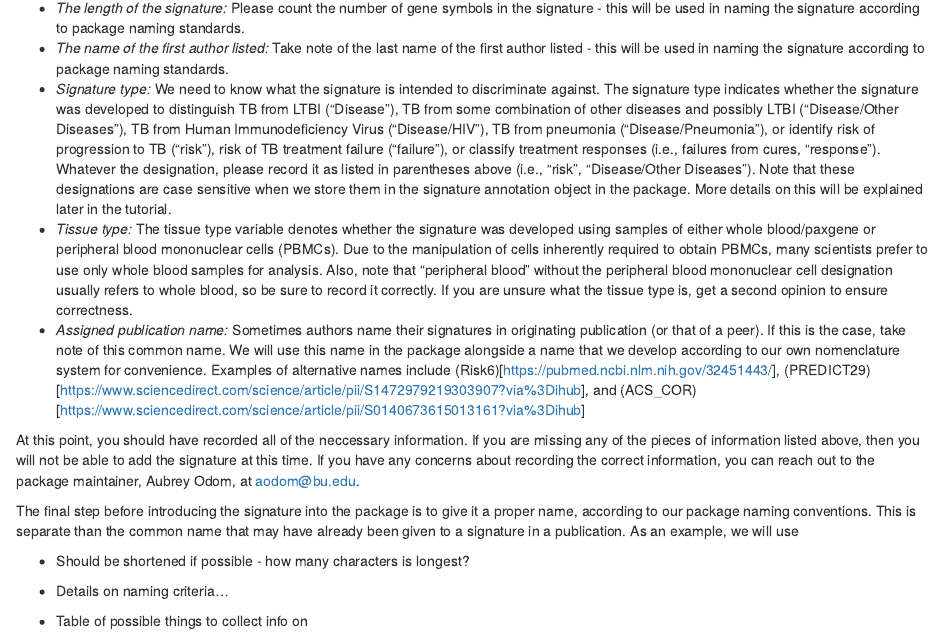
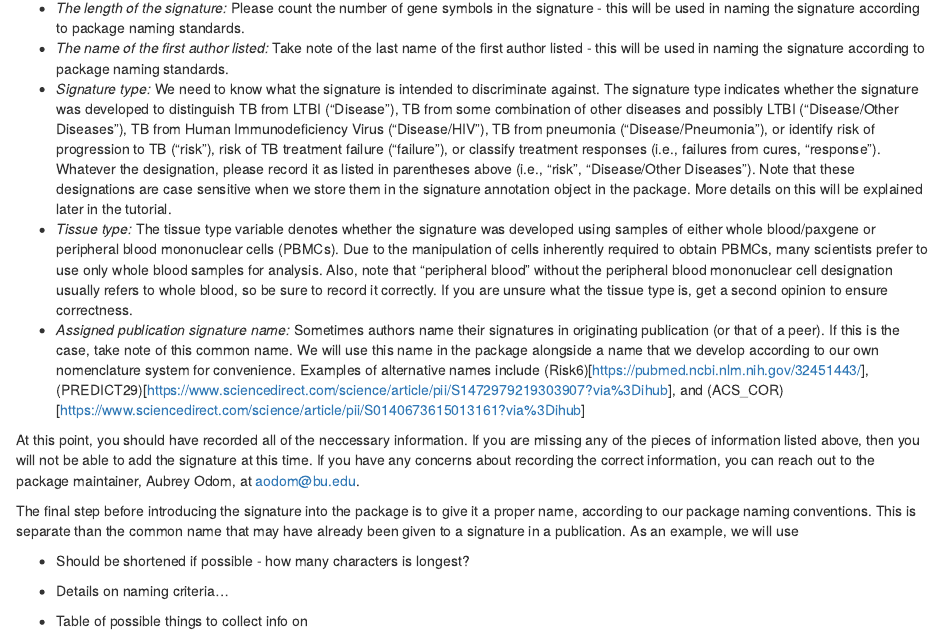
Before and after one commit to wejlab/TBSignatureProfiler, an R Markdown document (vignettes/rmd/Signature Addition.Rmd): the page in a window 1100 px wide, from 930 px down. Rendered offline with R 4.5, knitr and Pandoc, with nearby package versions; drawn as R Markdown's standard HTML page in place of the format the file asks for; some code elsewhere in the file could not run offline.

Commit message:
Update News

```diff
--- a/vignettes/rmd/Signature Addition.Rmd
+++ b/vignettes/rmd/Signature Addition.Rmd
@@ -48,7 +48,7 @@
   * *The name of the first author listed:* Take note of the last name of the first author listed - this will be used in naming the signature according to package naming standards.
   * *Signature type:* We need to know what the signature is intended to discriminate against. The signature type indicates whether the signature was developed to distinguish TB from LTBI ("Disease"), TB from some combination of other diseases and possibly LTBI ("Disease/Other Diseases"), TB from Human Immunodeficiency Virus ("Disease/HIV"), TB from pneumonia ("Disease/Pneumonia"), or identify risk of progression to TB ("risk"), risk of TB treatment failure ("failure"), or classify treatment responses (i.e., failures from cures, "response"). Whatever the designation, please record it as listed in parentheses above (i.e., "risk", "Disease/Other Diseases"). Note that these designations are case sensitive when we store them in the signature annotation object in the package. More details on this will be explained later in the tutorial.
   * *Tissue type:* The tissue type variable denotes whether the signature was developed using samples of either whole blood/paxgene or peripheral blood mononuclear cells (PBMCs). Due to the manipulation of cells inherently required to obtain PBMCs, many scientists prefer to use only whole blood samples for analysis. Also, note that "peripheral blood" without the peripheral blood mononuclear cell designation usually refers to whole blood, so be sure to record it correctly. If you are unsure what the tissue type is, get a second opinion to ensure correctness.
-  * *Assigned publication name:* Sometimes authors name their signatures in originating publication (or that of a peer). If this is the case, take note of this common name. We will use this name in the package alongside a name that we develop according to our own nomenclature system for convenience. Examples of alternative names include (Risk6)[https://pubmed.ncbi.nlm.nih.gov/32451443/], (PREDICT29)[https://www.sciencedirect.com/science/article/pii/S1472979219303907?via%3Dihub], and (ACS_COR)[https://www.sciencedirect.com/science/article/pii/S0140673615013161?via%3Dihub]
+  * *Assigned publication signature name:* Sometimes authors name their signatures in originating publication (or that of a peer). If this is the case, take note of this common name. We will use this name in the package alongside a name that we develop according to our own nomenclature system for convenience. Examples of alternative names include (Risk6)[https://pubmed.ncbi.nlm.nih.gov/32451443/], (PREDICT29)[https://www.sciencedirect.com/science/article/pii/S1472979219303907?via%3Dihub], and (ACS_COR)[https://www.sciencedirect.com/science/article/pii/S0140673615013161?via%3Dihub]
 
 At this point, you should have recorded all of the neccessary information. If you are missing any of the pieces of information listed above, then you will not be able to add the signature at this time. If you have any concerns about recording the correct information, you can reach out to the package maintainer, Aubrey Odom, at <aodom@bu.edu>.
 
```
Also changed, not shown: NEWS.md (+1 -1 lines), 1 other file.
